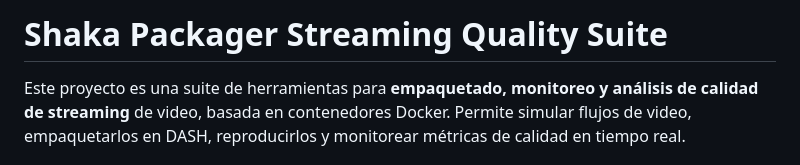
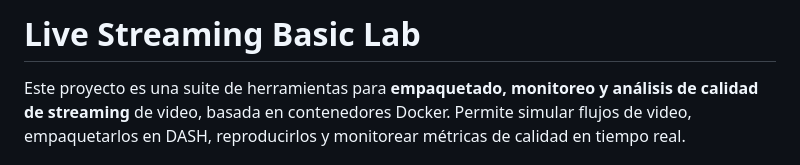
Before and after one commit to skxmail/live_video_lab, a Markdown page: readme.md, the part around the change. Rendered like a GitHub page.

```diff
--- a/readme.md
+++ b/readme.md
@@ -1,4 +1,4 @@
-# Shaka Packager Streaming Quality Suite
+# Live Streaming Basic Lab
 
 Este proyecto es una suite de herramientas para **empaquetado, monitoreo y análisis de calidad de streaming** de video, basada en contenedores Docker. Permite simular flujos de video, empaquetarlos en DASH, reproducirlos y monitorear métricas de calidad en tiempo real.
 
```
